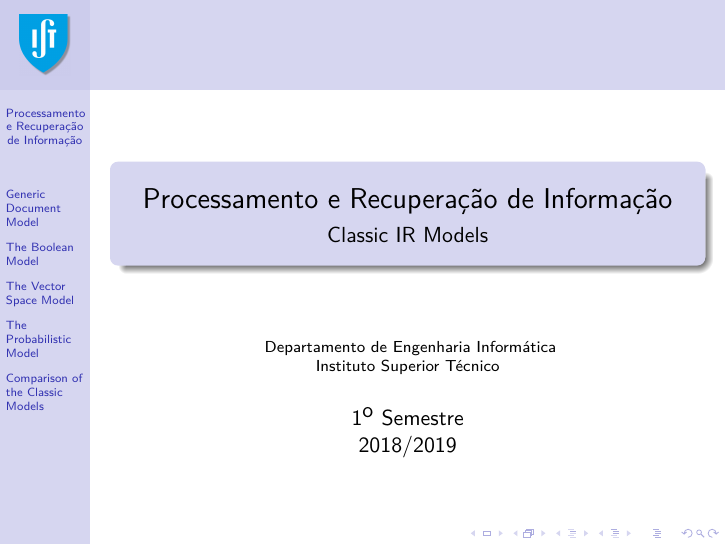
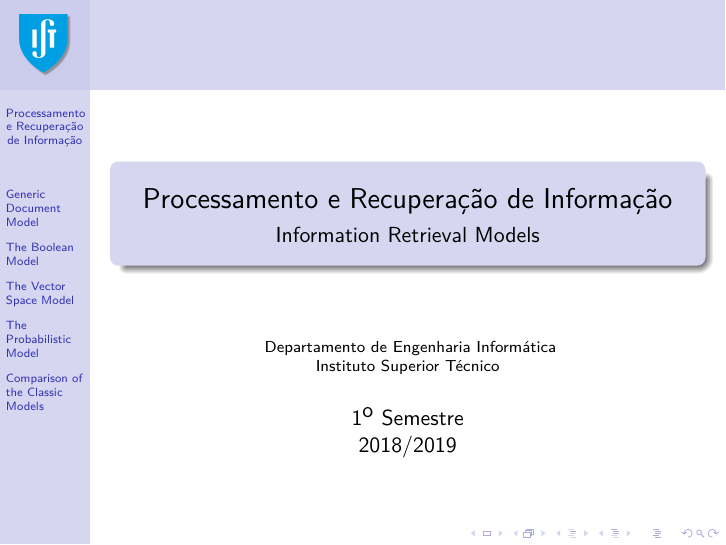
Before and after one commit to pavelcalado/pri1819, LaTeX slides (slides/03-IR-models.tex): page 1 of 42. Compiled offline with pdfLaTeX.

Commit message:
Small chnges to class on IR models.

```diff
--- a/slides/03-IR-models.tex
+++ b/slides/03-IR-models.tex
@@ -15,7 +15,7 @@
 
 \title{Processamento e Recuperação de Informação}
 
-\subtitle{Classic IR Models}
+\subtitle{Information Retrieval Models}
 
 %%% algumas frames formatam pslatex;
 %%% no aquamacs trocar com " ^C ^T ^P	TeX-PDF-mode"
```
Also changed, not shown: slides/03-IR-models.pdf (added).
